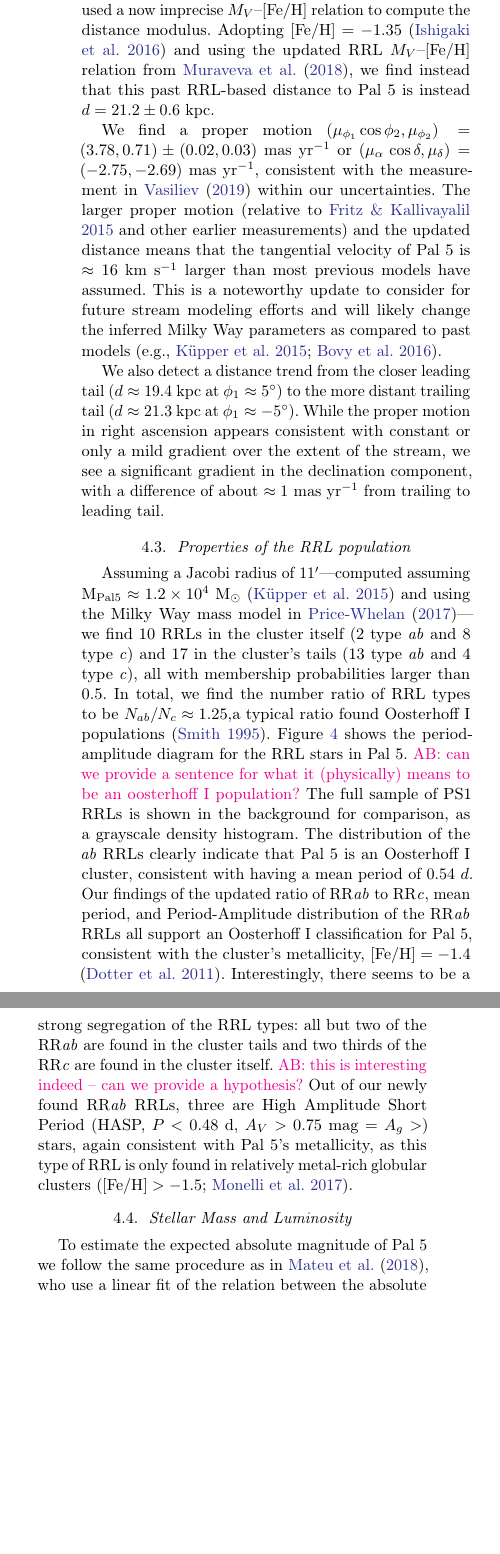
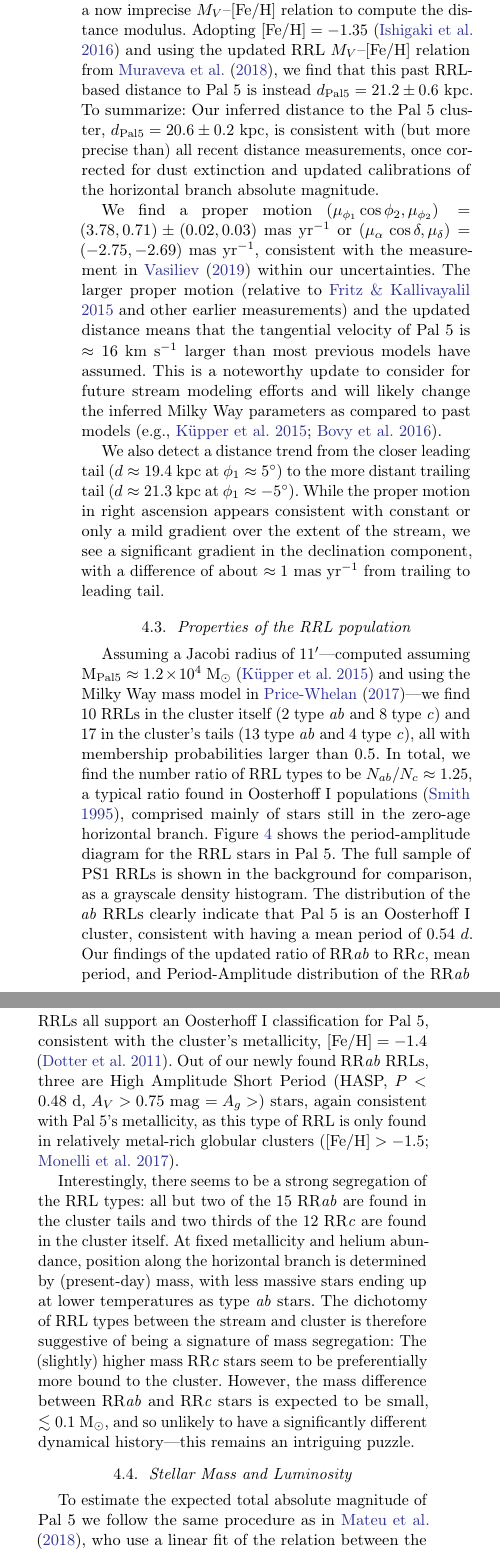
Before and after one commit to adrn/pal5-rrl, a LaTeX paper (paper/main.tex): two parts of the columns of page 7 of 12, joined at a grey line, cut so that both start at the same text, the shorter picture padded with empty space. Compiled offline with pdfLaTeX.

Commit message:
Updates from Overleaf

```diff
--- a/paper/main.tex
+++ b/paper/main.tex
@@ -251,7 +251,8 @@ Assuming a modest distance uncertainty of $\approx 5\%$ for these isochronal dis
 
 Using a small number of RRLs then thought to be associated with Pal 5, \citet{Vivas:2006} measured a distance to the cluster of $d = 22.3~\kpc$.
 However, this used a now imprecise $M_V$--$\feh$ relation to compute the distance modulus.
-Adopting $\feh = -1.35$ \citep{Ishigaki:2016} and using the updated RRL $M_V$--$\feh$ relation from \citet{Muraveva:2018}, we find instead that this past RRL-based distance to Pal 5 is instead $d = 21.2 \pm 0.6~\kpc$.
+Adopting $\feh = -1.35$ \citep{Ishigaki:2016} and using the updated RRL $M_V$--$\feh$ relation from \citet{Muraveva:2018}, we find that this past RRL-based distance to Pal 5 is instead $d_{\rm Pal 5} = 21.2 \pm 0.6~\kpc$.
+To summarize: Our inferred distance to the Pal 5 cluster, $d_{\rm Pal 5} = \clderr$, is consistent with (but more precise than) all recent distance measurements, once corrected for dust extinction and updated calibrations of the horizontal branch absolute magnitude.
 
 We find a proper motion $(\mu_{\phi_1}\cos\phi_2, \mu_{\phi_2}) = (3.78, 0.71) \pm (0.02, 0.03)~\masyr$ or $(\mu_\alpha\,\cos\delta, \mu_\delta) = (-2.75, -2.69)~\masyr$, consistent with the measurement in \citet{Vasiliev:2019} within our uncertainties.
 The larger proper motion (relative to \citealt{Fritz:2015} and other earlier measurements) and the updated distance means that the tangential velocity of Pal 5 is $\approx 16~\kms$ larger than most previous models have assumed.
@@ -266,15 +267,12 @@ While the proper motion in right ascension appears consistent with constant or o
 
 % \todo{APW: still typical?}
 %CM: yes, Nab/Nc has a long tail towards large values
-Assuming a Jacobi radius of $11'$---computed assuming $\textrm{M}_{\rm Pal 5} \approx 1.2\times10^4~\msun$ \citep{Kuepper:2015} and using the Milky Way mass model in \citet{gala}---we find \NRRcl\ RRLs in the cluster itself (2 type~\typeab\ and 8 type~\typec) and \NRRtails\ in the cluster's tails (13 type~\typeab\ and 4 type~\typec), all with membership probabilities larger than 0.5. In total, we find the number ratio of RRL types to be $N_{ab} / N_{c} \approx 1.25$,a typical ratio found Oosterhoff I populations \citep{Smith:1995}.
-\figurename~\ref{fig:PA_diagram} shows the period-amplitude diagram for the RRL stars in Pal~5.
-\ab{can we provide a sentence for what it (physically) means to be an oosterhoff I population?}
-The full sample of PS1 RRLs is shown in the background for comparison, as a grayscale density histogram. The distribution of the \typeab~RRLs clearly indicate that Pal~5 is an Oosterhoff I cluster, consistent with having a mean period of $0.54~d$.
-Our findings of the updated ratio of \rrab~to~\rrc, mean period, and Period-Amplitude distribution of the \rrab\ RRLs all support an Oosterhoff I classification for Pal~5, consistent with the cluster's metallicity, $\FeH=-1.4$ \citep{Dotter:2011}. Interestingly, there seems to be a strong segregation of the RRL types: all but two of the \rrab~are found in the cluster tails and two thirds of the \rrc~are found in the cluster itself.
-\ab{this is interesting indeed -- can we provide a hypothesis?}
+Assuming a Jacobi radius of $11'$---computed assuming $\textrm{M}_{\rm Pal 5} \approx 1.2\times10^4~\msun$ \citep{Kuepper:2015} and using the Milky Way mass model in \citet{gala}---we find \NRRcl\ RRLs in the cluster itself (2 type~\typeab\ and 8 type~\typec) and \NRRtails\ in the cluster's tails (13 type~\typeab\ and 4 type~\typec), all with membership probabilities larger than 0.5. In total, we find the number ratio of RRL types to be $N_{ab} / N_{c} \approx 1.25$, a typical ratio found in Oosterhoff I populations \citep{Smith:1995},  comprised mainly of stars still in the zero-age horizontal branch. \figurename~\ref{fig:PA_diagram} shows the period-amplitude diagram for the RRL stars in Pal~5. The full sample of PS1 RRLs is shown in the background for comparison, as a grayscale density histogram. The distribution of the \typeab~RRLs clearly indicate that Pal~5 is an Oosterhoff I cluster, consistent with having a mean period of $0.54~d$. Our findings of the updated ratio of \rrab~to~\rrc, mean period, and Period-Amplitude distribution of the \rrab\ RRLs all support an Oosterhoff I classification for Pal~5, consistent with the cluster's metallicity, $\FeH=-1.4$ \citep{Dotter:2011}.
 Out of our newly found \rrab\ RRLs, three are High Amplitude Short Period (HASP, $P <0.48$~d, $A_V>0.75$~mag $=A_g>$) stars, again consistent with Pal~5's metallicity,  as this type of RRL is only found in relatively metal-rich globular clusters  \citep[$\FeH>-1.5$;][]{Monelli:2017}.
 
-%. and the Sagittarius dwarf galaxy, but not in any other dwarf spheroidal galaxy. \todo{CM:( any other point to be made about this?)}. \sa{as someone who doesn't know much about RRLs, how weird is the above? maybe some more discussion/elaboration? } \cm{well, it's not weird at all. I've added a sentence saying so.}
+Interestingly, there seems to be a strong segregation of the RRL types: all but two of the \NRRab\ \rrab~are found in the cluster tails and two thirds of the \NRRc\ \rrc~are found in the cluster itself. At fixed metallicity and helium abundance, position along the horizontal branch is determined by (present-day) mass, with less massive stars ending up at lower temperatures as type \typeab~stars.
+The dichotomy of RRL types between the stream and cluster is therefore suggestive of being a signature of mass segregation: The (slightly) higher mass \rrc\ stars seem to be preferentially more bound to the cluster.
+However, the mass difference between \rrab\ and \rrc\ stars is expected to be small, $\lesssim 0.1~\msun$, and so unlikely to have a significantly different dynamical history---this remains an intriguing puzzle.
 
 \begin{figure*}[t]
 \begin{center}
@@ -286,8 +284,7 @@ Out of our newly found \rrab\ RRLs, three are High Amplitude Short Period (HASP,
 
 \subsection{Stellar Mass and Luminosity}
 
-%\todo{APW: update numbers with new catalog}
-To estimate the expected absolute magnitude of Pal 5 we follow the same procedure as in \citet{Mateu:2018}, who use a linear fit of the relation between the absolute magnitude $M_V$ and the number of \typeab\ RRL, based on data from Galactic dwarf galaxies and globular clusters, here including the RR\typec~stars.  The $\log{N_{RR}}-M_V$ relation has a large scatter so, particularly for such low numbers of RRLs, it will only allow us to give rough limits on the cluster's absolute magnitude and, therefore, of its luminosity. Correcting the observed number of 27~RRLs by the median completeness of 92\%, we get a total expected number of 29~RRLs, for which we find a total luminosity $L_V=4.6_{-3.0}^{+8.8}\times 10^4 \mathrm{L}_\sun$.
+To estimate the expected total absolute magnitude of Pal 5 we follow the same procedure as in \citet{Mateu:2018}, who use a linear fit of the relation between the absolute magnitude $M_V$ and the number of \typeab\ RRL, based on data from Galactic dwarf galaxies and globular clusters, here including the RR\typec~stars.  The $\log{N_{RR}}-M_V$ relation has a large scatter so, particularly for such low numbers of RRLs, it will only allow us to give rough limits on the cluster's absolute magnitude and, therefore, of its luminosity. Correcting the observed number of 27~RRLs by the median completeness of 92\%, we get a total expected number of 29~RRLs, for which we find a total luminosity $L_V=4.6_{-3.0}^{+8.8}\times 10^4 \mathrm{L}_\sun$.
 We then estimate a stellar mass of $0.9_{-0.6}^{+1.8}\times 10^5 \msun$, by assuming a V-band mass-to-light ratio $M/L=2$ corresponding to a simple stellar population with the age (12 Gyr) and metallicity ($\FeH=-1.4$) of the cluster \citep{Dotter:2011}, computed from the \citet{Bruzual:2003} models \footnote{We have used Z=0.0004 ($\FeH=-1.6$), the nearest to the cluster's metallicity available in the models.}. Our mass estimate is larger than that of \citet{Ibata:2017}, who report a current mass of $1.2\pm 0.4 \times10^4\msun$ for the cluster and tails; although their estimate for the initial mass ($4.7\pm 1.5\times10^4\msun$) of the system is at the lower end of our confidence limits.
 
 
```
Also changed, not shown: paper/refs.bib (+1 -1 lines), paper/main.tex (3 more changed lines).
